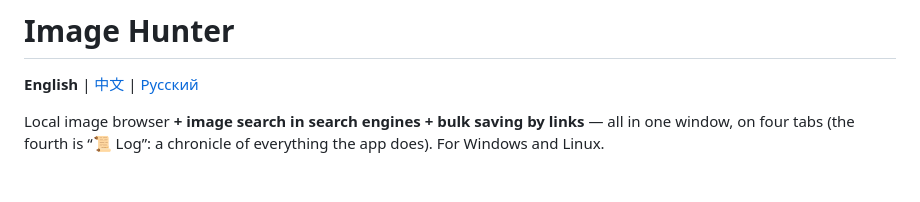
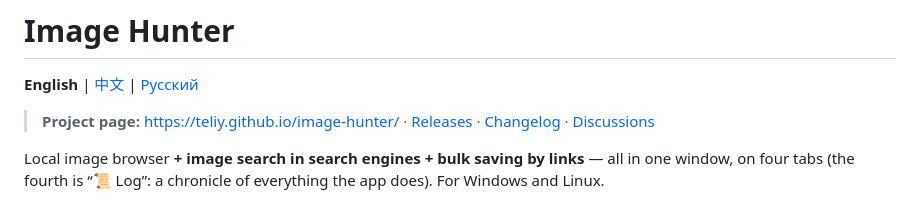
Before and after one commit to teliy/image-hunter, a Markdown page: README.en.md, the part around the change. Rendered like a GitHub page; blank space fills up the shorter version.

```diff
--- a/README.en.md
+++ b/README.en.md
@@ -1,6 +1,8 @@
 # Image Hunter
 
 **English** | [中文](README.zh.md) | [Русский](README.md)
+> **Project page:** https://teliy.github.io/image-hunter/ · [Releases](https://github.com/teliy/image-hunter/releases) · [Changelog](CHANGELOG.md) · [Discussions](https://github.com/teliy/image-hunter/discussions)
+
 
 Local image browser **+ image search in search engines + bulk saving by links** — all in one window, on four tabs (the fourth is “📜 Log”: a chronicle of everything the app does). For Windows and Linux.
 
```
Also changed, not shown: README.md (+2 -0 lines), README.zh.md (+2 -0 lines).
